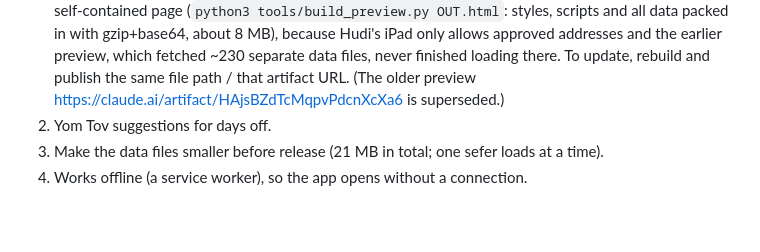
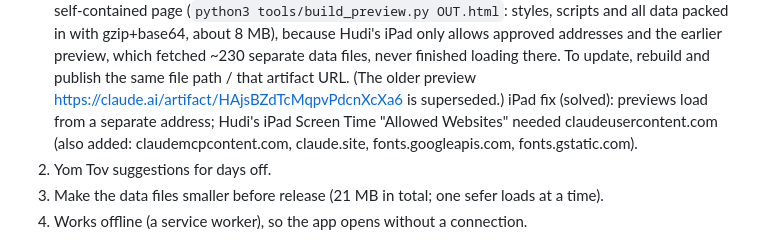
Before and after one commit to j8017246-del/sefer-learning-calendar, a Markdown page: learn/HANDOFF.md, the part around the change. Drawn GitHub-style; blank space fills up the shorter version.

Commit message:
Handoff: note the iPad preview fix
Co-Authored-By: Claude Opus 5.5 <noreply@anthropic.com>
Claude-Session: https://claude.ai/code/session_01BhxUiUvpDmCFBYo3EZU94w

```diff
--- a/learn/HANDOFF.md
+++ b/learn/HANDOFF.md
@@ -84,6 +84,9 @@ Branch `learning-calendar-part-1`. Read `/CLAUDE.md` first.
    fetched ~230 separate data files, never finished loading there. To update,
    rebuild and publish the same file path / that artifact URL. (The older
    preview https://claude.ai/artifact/HAjsBZdTcMqpvPdcnXcXa6 is superseded.)
+   iPad fix (solved): previews load from a separate address; Hudi's iPad Screen
+   Time "Allowed Websites" needed claudeusercontent.com (also added:
+   claudemcpcontent.com, claude.site, fonts.googleapis.com, fonts.gstatic.com).
 2. Yom Tov suggestions for days off.
 3. Make the data files smaller before release (21 MB in total; one sefer
    loads at a time).
```
